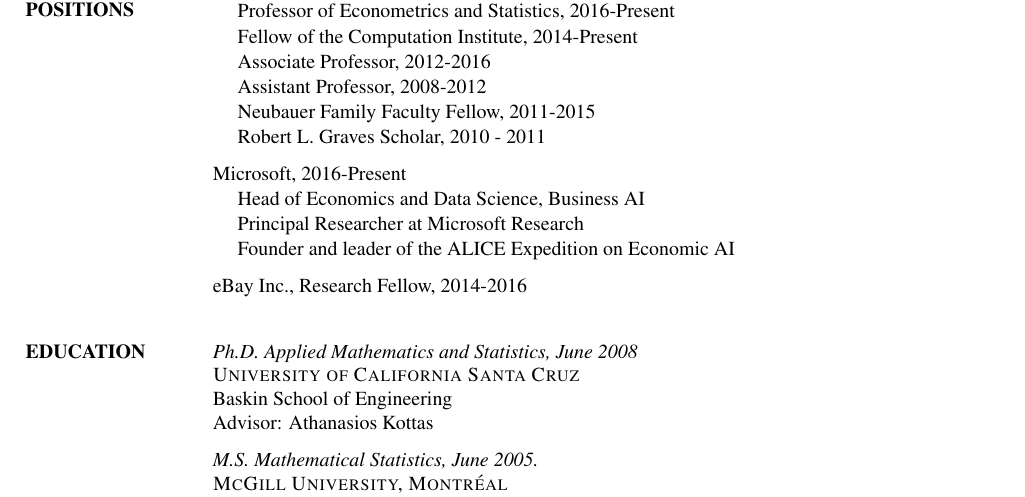
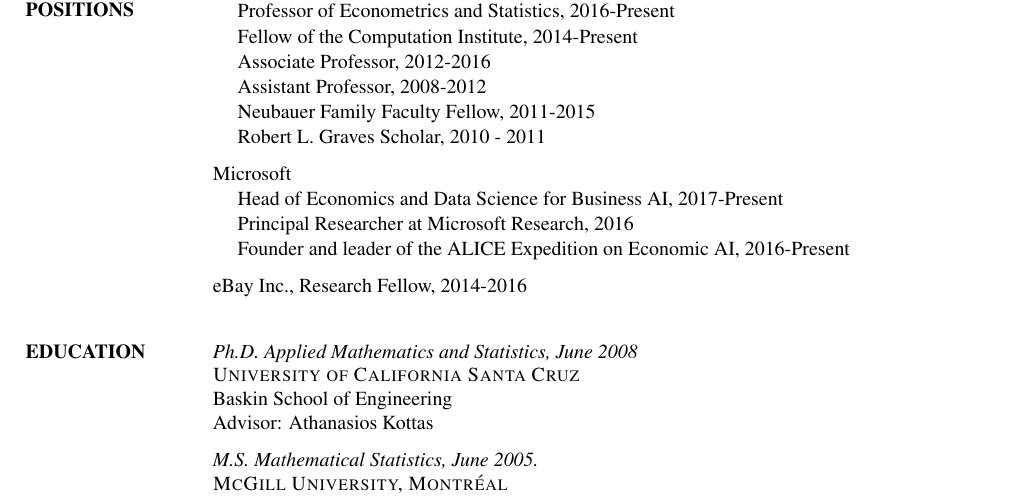
Before and after one commit to TaddyLab/taddylab.github.io, a LaTeX CV (vita/cv.tex): part of page 1 of 5, cut so that both start at the same text. Compiled offline with pdfLaTeX.

Commit message:
updated vita

```diff
--- a/vita/cv.tex
+++ b/vita/cv.tex
@@ -47,13 +47,13 @@
 \vspace{-.4cm} ~~~~ Robert L. Graves Scholar,  2010 - 2011
 
 \vspace{-.2cm}
-Microsoft, 2016-Present
+Microsoft
 
-\vspace{-.4cm}~~~~ Head of Economics and Data Science, Business AI
+\vspace{-.4cm}~~~~ Head of Economics and Data Science for Business AI, 2017-Present
 
-\vspace{-.4cm}~~~~ Principal Researcher at Microsoft Research
+\vspace{-.4cm}~~~~ Principal Researcher at Microsoft Research, 2016
 
-\vspace{-.4cm}~~~~ Founder and leader of the ALICE Expedition on Economic AI
+\vspace{-.4cm}~~~~ Founder and leader of the ALICE Expedition on Economic AI, 2016-Present
 
 
 \vspace{-.2cm}
```
Also changed, not shown: vita/cv.pdf, 2 other files.
